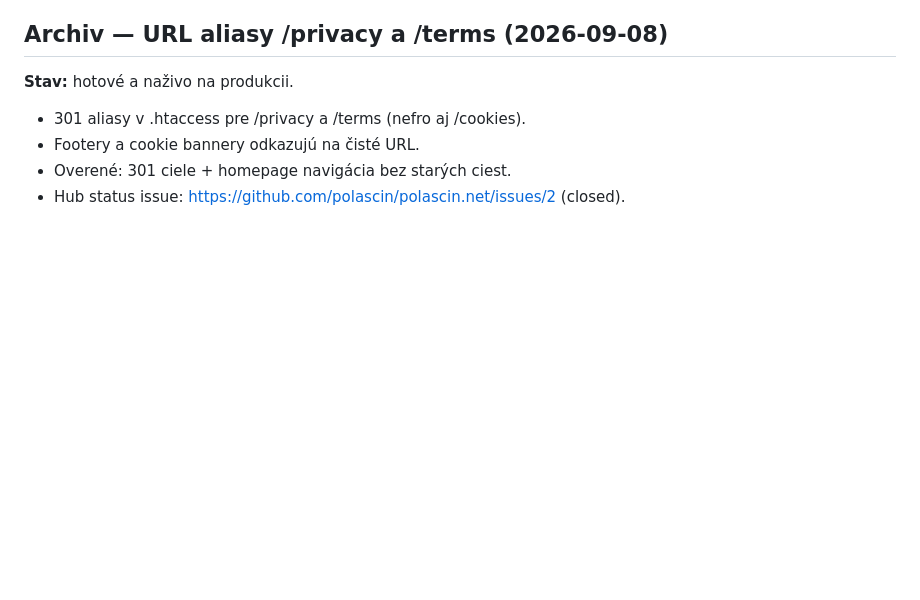
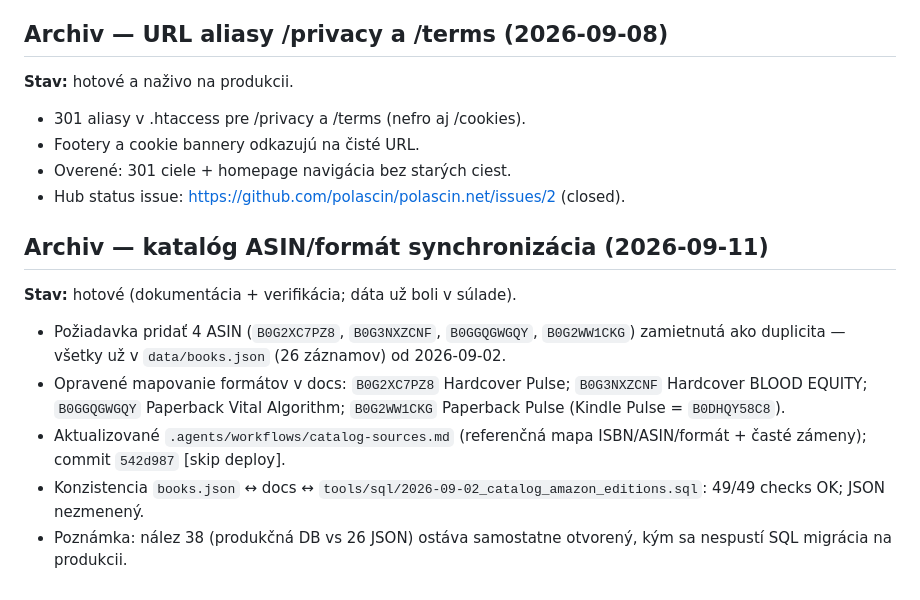
Before and after one commit to polascin/books.polascin.net, a Markdown page: .audit.md, the part around the change. GitHub-like rendering; blank space fills up the shorter version.

Commit message:
docs(audit): archive catalog ASIN/format sync task [skip deploy]
Record completed documentation alignment and verification for Walter Kyo
Csoelle edition ASINs; no catalogue data changes were required.

Co-Authored-By: Warp <agent@warp.dev>

```diff
--- a/.audit.md
+++ b/.audit.md
@@ -709,3 +709,13 @@ Druhý beh podľa [`.doaudit.md`](.doaudit.md). Rozsah: celý kontrolný zoznam
 - Footery a cookie bannery odkazujú na čisté URL.
 - Overené: 301 ciele + homepage navigácia bez starých ciest.
 - Hub status issue: https://github.com/polascin/polascin.net/issues/2 (closed).
+
+## Archiv — katalóg ASIN/formát synchronizácia (2026-09-11)
+
+**Stav:** hotové (dokumentácia + verifikácia; dáta už boli v súlade).
+
+- Požiadavka pridať 4 ASIN (`B0G2XC7PZ8`, `B0G3NXZCNF`, `B0GGQGWGQY`, `B0G2WW1CKG`) zamietnutá ako duplicita — všetky už v `data/books.json` (26 záznamov) od 2026-09-02.
+- Opravené mapovanie formátov v docs: `B0G2XC7PZ8` Hardcover Pulse; `B0G3NXZCNF` Hardcover BLOOD EQUITY; `B0GGQGWGQY` Paperback Vital Algorithm; `B0G2WW1CKG` Paperback Pulse (Kindle Pulse = `B0DHQY58C8`).
+- Aktualizované `.agents/workflows/catalog-sources.md` (referenčná mapa ISBN/ASIN/formát + časté zámeny); commit `542d987` [skip deploy].
+- Konzistencia `books.json` ↔ docs ↔ `tools/sql/2026-09-02_catalog_amazon_editions.sql`: 49/49 checks OK; JSON nezmenený.
+- Poznámka: nález 38 (produkčná DB vs 26 JSON) ostáva samostatne otvorený, kým sa nespustí SQL migrácia na produkcii.
```
